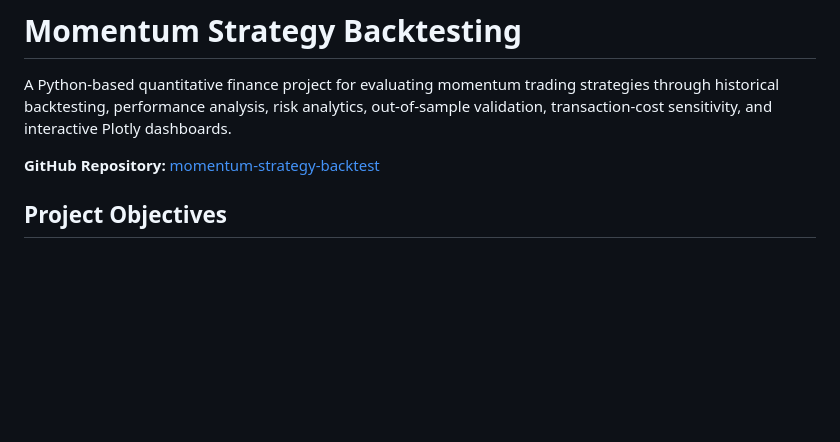
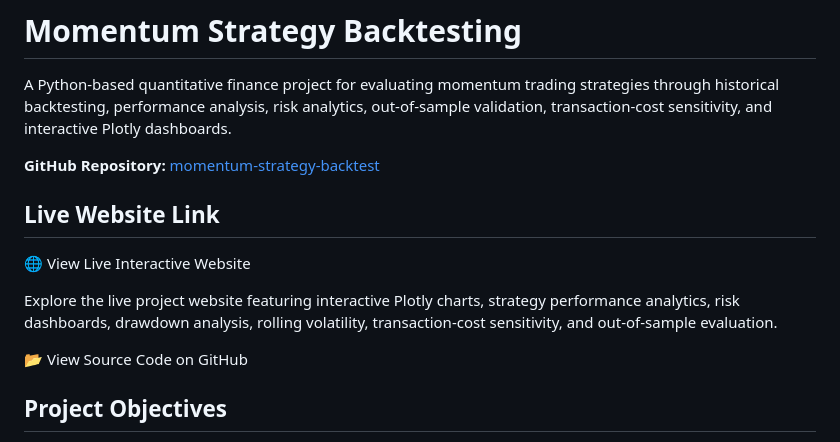
Before and after one commit to nasaamit005/momentum-strategy-backtest, a Markdown page: README.md, the part around the change. Drawn GitHub-style; blank space fills up the shorter version.

Commit message:
Add live website link to README

```diff
--- a/README.md
+++ b/README.md
@@ -3,6 +3,15 @@
 A Python-based quantitative finance project for evaluating momentum trading strategies through historical backtesting, performance analysis, risk analytics, out-of-sample validation, transaction-cost sensitivity, and interactive Plotly dashboards.
 
 **GitHub Repository:** [momentum-strategy-backtest](https://github.com/nasaamit005/momentum-strategy-backtest)
+
+## Live Website Link
+🌐 View Live Interactive Website
+
+Explore the live project website featuring interactive Plotly charts, strategy performance analytics, risk dashboards, drawdown analysis, rolling volatility, transaction-cost sensitivity, and out-of-sample evaluation.
+
+📂 View Source Code on GitHub
+
+
 
 ## Project Objectives
 
```
